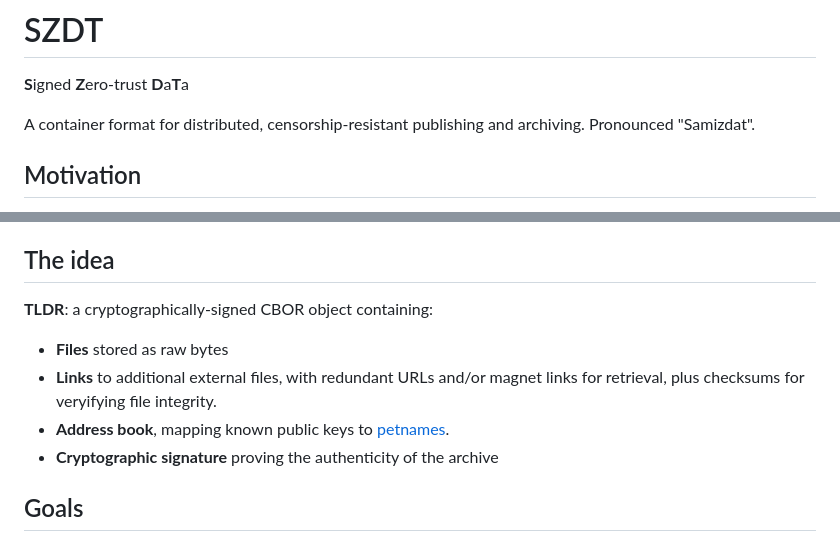
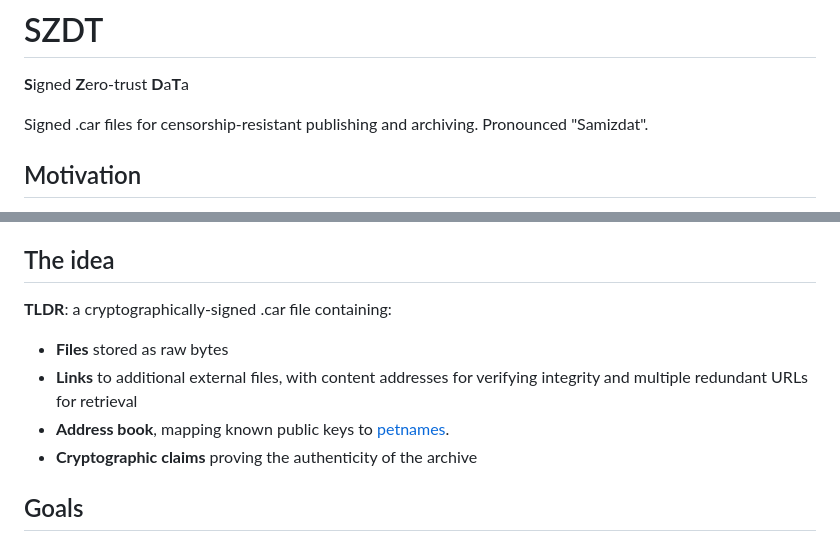
Before and after one commit to gordonbrander/szdt, a Markdown page: spec.md, 2 parts joined by grey strips. GitHub-like rendering.

```diff
--- a/spec.md
+++ b/spec.md
@@ -2,7 +2,7 @@
 
 **S**igned **Z**ero-trust **D**a**T**a
 
-A container format for distributed, censorship-resistant publishing and archiving. Pronounced "Samizdat".
+Signed .car files for censorship-resistant publishing and archiving. Pronounced "Samizdat".
 
 ## Motivation
 
@@ -22,12 +22,12 @@ To maintain a resilient information ecosystem, we need a simple way to publish a
 
 ## The idea
 
-**TLDR**: a cryptographically-signed CBOR object containing:
+**TLDR**: a cryptographically-signed .car file containing:
 
 - **Files** stored as raw bytes
-- **Links** to additional external files, with redundant URLs and/or magnet links for retrieval, plus checksums for veryifying file integrity.
+- **Links** to additional external files, with content addresses for verifying integrity and multiple redundant URLs for retrieval
 - **Address book**, mapping known public keys to [petnames](https://files.spritely.institute/papers/petnames.html).
-- **Cryptographic signature** proving the authenticity of the archive
+- **Cryptographic claims** proving the authenticity of the archive
 
 ## Goals
 
```
Also changed, not shown: other parts of spec.md (+37 -23 lines).
